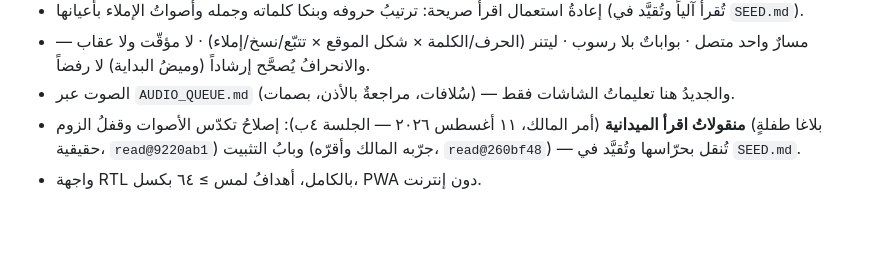
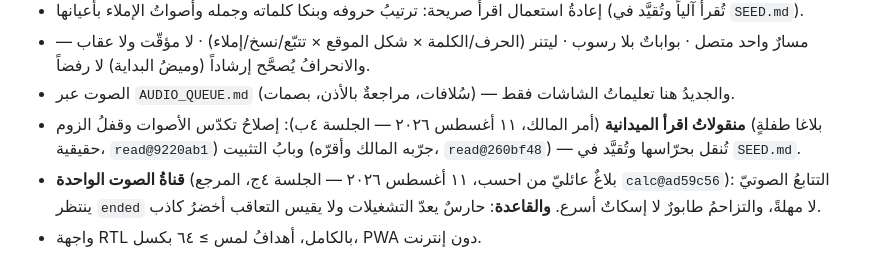
Before and after one commit to qataruts/write, a Markdown page: CLAUDE.md, the part around the change. Rendered like a GitHub page; blank space fills up the shorter version.

```diff
--- a/CLAUDE.md
+++ b/CLAUDE.md
@@ -24,4 +24,5 @@
 - مسارٌ واحد متصل · بواباتٌ بلا رسوب · ليتنر (الحرف/الكلمة × شكل الموقع × تتبّع/نسخ/إملاء) · لا مؤقّت ولا عقاب — والانحرافُ يُصحَّح إرشاداً (وميضُ البداية) لا رفضاً.
 - الصوت عبر `AUDIO_QUEUE.md` (سُلافات، مراجعةٌ بالأذن، بصمات) — والجديدُ هنا تعليماتُ الشاشات فقط.
 - **منقولاتُ اقرأ الميدانية** (أمر المالك، ١١ أغسطس ٢٠٢٦ — الجلسة ٤ب): إصلاحُ تكدّس الأصوات وقفلُ الزوم (بلاغا طفلةٍ حقيقية، `read@9220ab1`) وبابُ التثبيت (جرّبه المالك وأقرّه، `read@260bf48`) — تُنقل بحرّاسها وتُقيَّد في `SEED.md`.
+- **قناةُ الصوت الواحدة** (بلاغٌ عائليّ من احسب، ١١ أغسطس ٢٠٢٦ — الجلسة ٤ج، المرجع `calc@ad59c56`): التتابعُ الصوتيّ ينتظر `ended` لا مهلةً، والتزاحمُ طابورٌ لا إسكاتٌ أسرع. **والقاعدة**: حارسٌ يعدّ التشغيلات ولا يقيس التعاقب أخضرُ كاذب.
 - واجهة RTL بالكامل، أهدافُ لمس ≥ ٦٤ بكسل، PWA دون إنترنت.
```
Also changed, not shown: docs/SESSIONS.md (+13 -1 lines).
